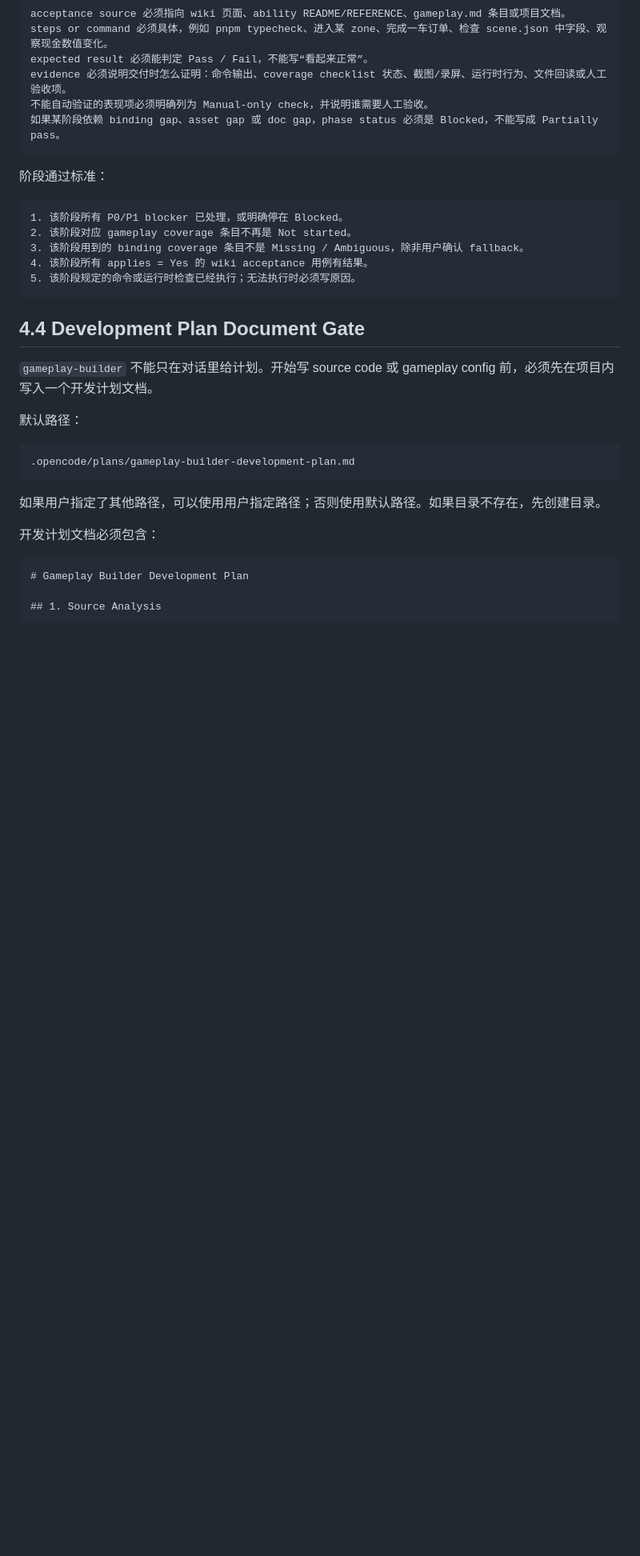
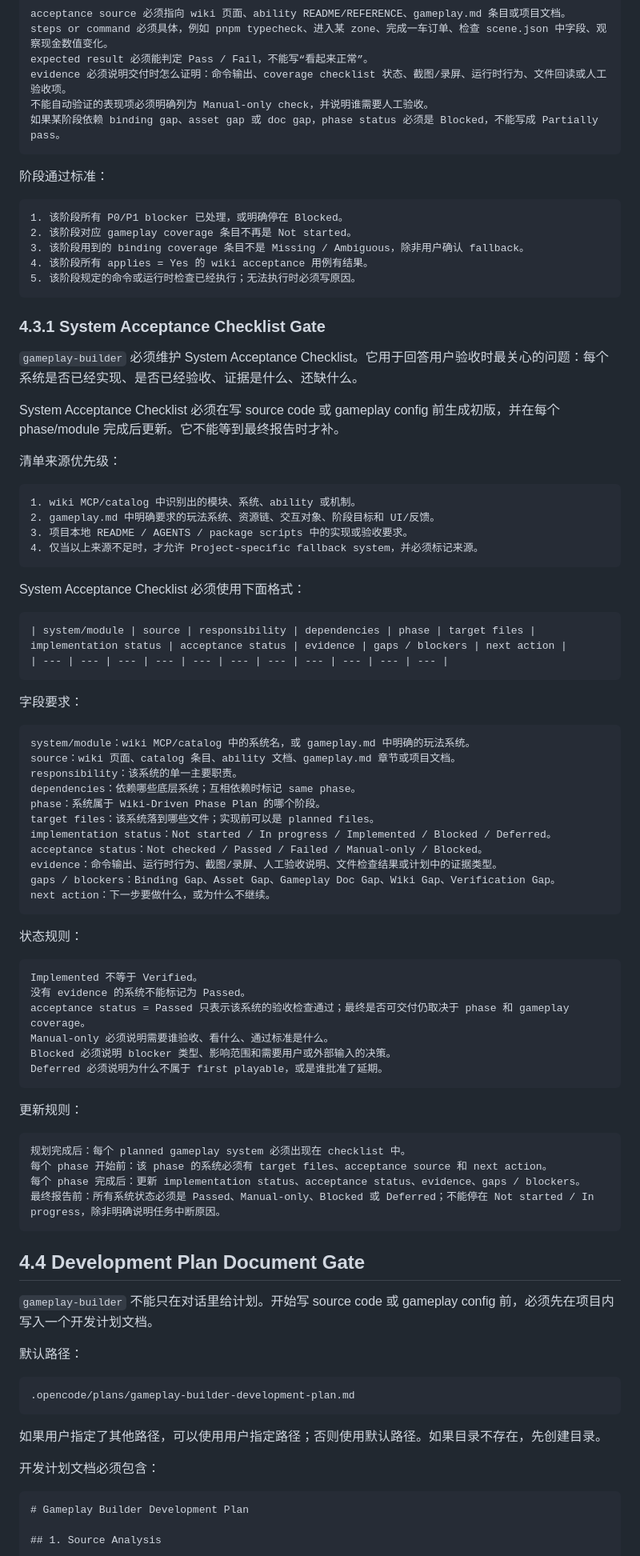
Before and after one commit to forge-play-studio/pa_template, a Markdown page: .opencode/docs/GAMEPLAY_BUILDER_GUIDE.md, the part around one of its changes. Shown at 80% size. Rendered like a GitHub page; blank space fills up the shorter version.

````diff
--- a/.opencode/docs/GAMEPLAY_BUILDER_GUIDE.md
+++ b/.opencode/docs/GAMEPLAY_BUILDER_GUIDE.md
@@ -265,6 +266,64 @@ evidence 必须说明交付时怎么证明：命令输出、coverage checklist
 5. 该阶段规定的命令或运行时检查已经执行；无法执行时必须写原因。
 ```
 
+### 4.3.1 System Acceptance Checklist Gate
+
+`gameplay-builder` 必须维护 System Acceptance Checklist。它用于回答用户验收时最关心的问题：每个系统是否已经实现、是否已经验收、证据是什么、还缺什么。
+
+System Acceptance Checklist 必须在写 source code 或 gameplay config 前生成初版，并在每个 phase/module 完成后更新。它不能等到最终报告时才补。
+
+清单来源优先级：
+
+```text
+1. wiki MCP/catalog 中识别出的模块、系统、ability 或机制。
+2. gameplay.md 中明确要求的玩法系统、资源链、交互对象、阶段目标和 UI/反馈。
+3. 项目本地 README / AGENTS / package scripts 中的实现或验收要求。
+4. 仅当以上来源不足时，才允许 Project-specific fallback system，并必须标记来源。
+```
+
+System Acceptance Checklist 必须使用下面格式：
+
+```md
+| system/module | source | responsibility | dependencies | phase | target files | implementation status | acceptance status | evidence | gaps / blockers | next action |
+| --- | --- | --- | --- | --- | --- | --- | --- | --- | --- | --- |
+```
+
+字段要求：
+
+```text
+system/module：wiki MCP/catalog 中的系统名，或 gameplay.md 中明确的玩法系统。
+source：wiki 页面、catalog 条目、ability 文档、gameplay.md 章节或项目文档。
+responsibility：该系统的单一主要职责。
+dependencies：依赖哪些底层系统；互相依赖时标记 same phase。
+phase：系统属于 Wiki-Driven Phase Plan 的哪个阶段。
+target files：该系统落到哪些文件；实现前可以是 planned files。
+implementation status：Not started / In progress / Implemented / Blocked / Deferred。
+acceptance status：Not checked / Passed / Failed / Manual-only / Blocked。
+evidence：命令输出、运行时行为、截图/录屏、人工验收说明、文件检查结果或计划中的证据类型。
+gaps / blockers：Binding Gap、Asset Gap、Gameplay Doc Gap、Wiki Gap、Verification Gap。
+next action：下一步要做什么，或为什么不继续。
+```
+
+状态规则：
+
+```text
+Implemented 不等于 Verified。
+没有 evidence 的系统不能标记为 Passed。
+acceptance status = Passed 只表示该系统的验收检查通过；最终是否可交付仍取决于 phase 和 gameplay coverage。
+Manual-only 必须说明需要谁验收、看什么、通过标准是什么。
+Blocked 必须说明 blocker 类型、影响范围和需要用户或外部输入的决策。
+Deferred 必须说明为什么不属于 first playable，或是谁批准了延期。
+```
+
+更新规则：
+
+```text
+规划完成后：每个 planned gameplay system 必须出现在 checklist 中。
+每个 phase 开始前：该 phase 的系统必须有 target files、acceptance source 和 next action。
+每个 phase 完成后：更新 implementation status、acceptance status、evidence、gaps / blockers。
+最终报告前：所有系统状态必须是 Passed、Manual-only、Blocked 或 Deferred；不能停在 Not started / In progress，除非明确说明任务中断原因。
+```
+
 ## 4.4 Development Plan Document Gate
 
 `gameplay-builder` 不能只在对话里给计划。开始写 source code 或 gameplay config 前，必须先在项目内写入一个开发计划文档。
````
Also changed, not shown: other parts of .opencode/docs/GAMEPLAY_BUILDER_GUIDE.md (+15 -6 lines), .opencode/agents/gameplay-builder.md (+4 -2 lines), .opencode/docs/README.md (+1 -0 lines).
